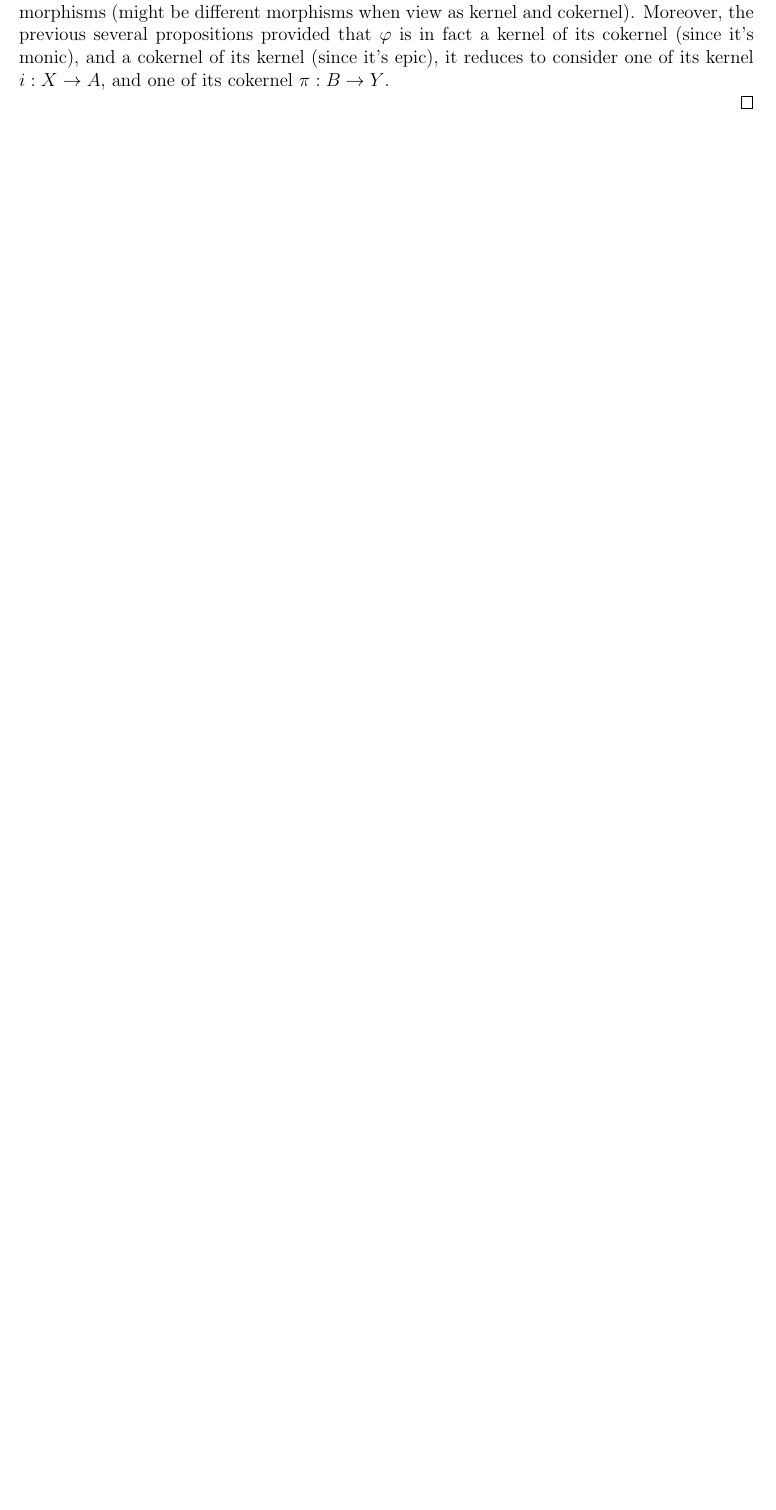
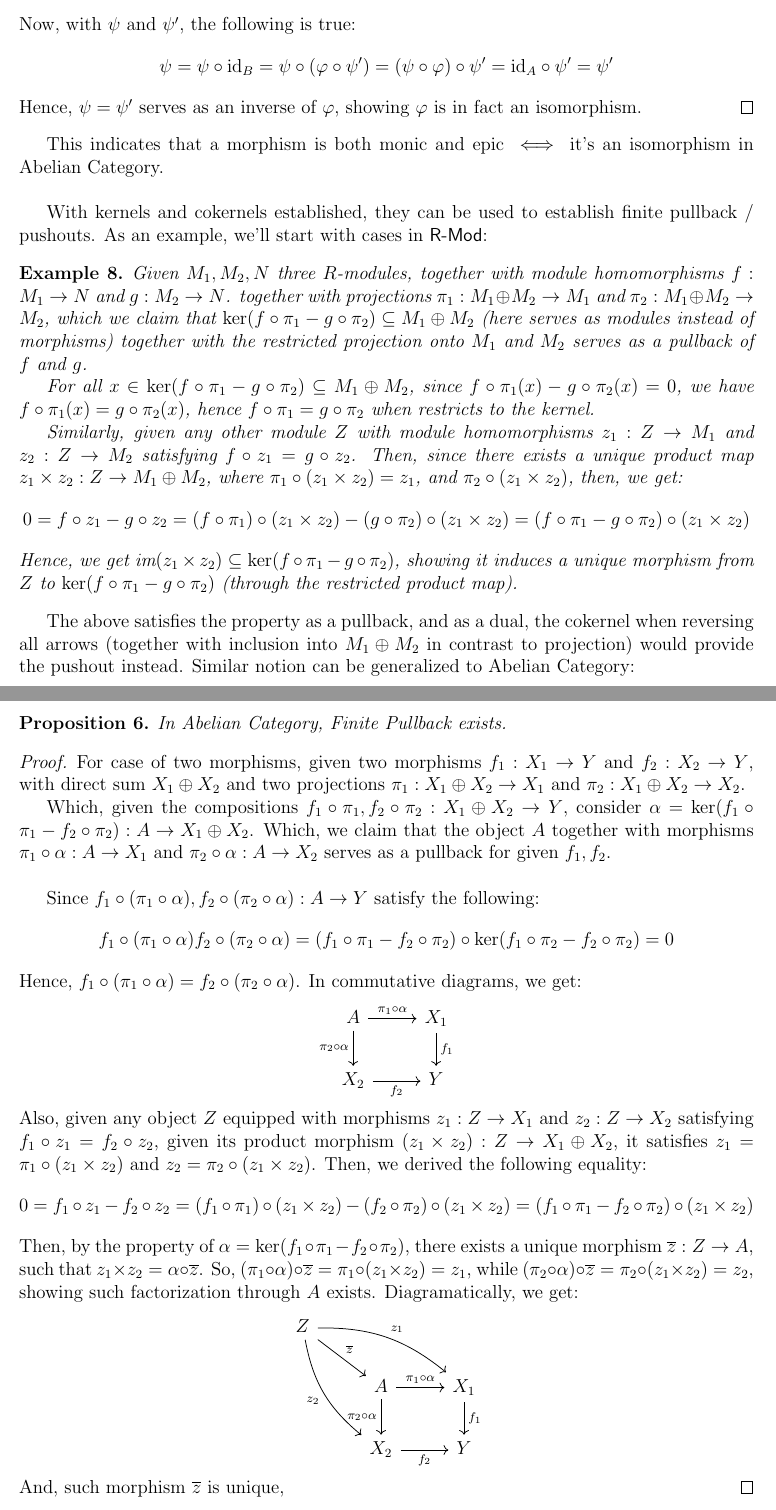
Before and after one commit to BryanWriggler/Summer-2025, a LaTeX document (Research Notes/Homological Algebra/hom_alg.tex): part of page 12 of 12 before the commit and two parts of pages 13 and 14 of 14 after it, the two joined at a grey line, cut at the place of the change, the shorter picture padded with empty space. Compiled offline with pdfLaTeX.

Commit message:
changes to homological algebra notes

```diff
--- a/Research Notes/Homological Algebra/hom_alg.tex
+++ b/Research Notes/Homological Algebra/hom_alg.tex
@@ -20,7 +20,7 @@
 \newcommand{\Aut}{\textmd{Aut}}
 \newcommand{\cat}[1]{\textsf{#1}}
 
-\title{UCSB REU - Homological Algebra}
+\title{Homology on $\cat{R-Mod}$, and Abelian Category}
 \author{Zih-Yu Hsieh}
 \date{2025}
 
@@ -475,4 +475,3 @@ Hence, additive category is not enough, we need stronger restriction on the cate
     Given $\varphi:A\rightarrow B$ that are both monic and epic in an Abelian Category, then it is an isomorphism.
 \end{prop}
 \begin{proof}
-    Since it its both monic and epic, $\varphi$ is both a kernel and cokernel for some other morphisms (might be different morphisms when view as kernel and cokernel). Moreover, the previous several propositions provided that $\varphi$ is in fact a kernel of its cokernel (since it's monic), and a cokernel of its kernel (since it's epic), it reduces to consider one of its kernel $i:X\rightarrow A$, and one of its cokernel $\pi:B\rightarrow Y$.
@@ -481,2 +492,56 @@ Hence, additive category is not enough, we need stronger restriction on the cate
+            B \ar[ru,"\id_B"'] \ar[u,"\exists ! \psi'", dashed]
+        \end{tikzcd}
+    \end{center}
+    Now, with $\psi$ and $\psi'$, the following is true:
+    $$\psi = \psi\circ \id_B = \psi\circ (\varphi\circ \psi') = (\psi\circ\varphi)\circ \psi' = \id_A \circ \psi' = \psi'$$
+    Hence, $\psi=\psi'$ serves as an inverse of $\varphi$, showing $\varphi$ is in fact an isomorphism.
+\end{proof}
+This indicates that a morphism is both monic and epic $\iff$ it's an isomorphism in Abelian Category.
+
+\hfil
+
+With kernels and cokernels established, they can be used to establish finite pullback / pushouts. As an example, we'll start with cases in $\cat{R-Mod}$:
+\begin{exm}
+    Given $M_1,M_2,N$ three $R$-modules, together with module homomorphisms $f:M_1\rightarrow N$ and $g:M_2\rightarrow N$. together with projections $\pi_1:M_1\oplus M_2\rightarrow M_1$ and $\pi_2:M_1\oplus M_2\rightarrow M_2$, which we claim that $\ker(f\circ \pi_1 - g\circ \pi_2)\subseteq M_1\oplus M_2$ (here serves as modules instead of morphisms) together with the restricted projection onto $M_1$ and $M_2$ serves as a pullback of $f$ and $g$.
+
+    For all $x\in \ker(f\circ \pi_1-g\circ\pi_2)\subseteq M_1\oplus M_2$, since $f\circ \pi_1(x)-g\circ\pi_2(x)=0$, we have $f\circ\pi_1(x)=g\circ\pi_2(x)$, hence $f\circ \pi_1=g\circ\pi_2$ when restricts to the kernel.
+
+    Similarly, given any other module $Z$ with module homomorphisms $z_1:Z\rightarrow M_1$ and $z_2:Z\rightarrow M_2$ satisfying $f\circ z_1=g\circ z_2$. Then, since there exists a unique product map $z_1\times z_2:Z\rightarrow M_1\oplus M_2$, where $\pi_1\circ (z_1\times z_2)=z_1$, and $\pi_2\circ (z_1\times z_2)$, then, we get:
+    $$0=f\circ z_1-g\circ z_2 = (f\circ \pi_1)\circ (z_1\times z_2)-(g\circ \pi_2)\circ (z_1\times z_2) = (f\circ \pi_1-g\circ \pi_2)\circ (z_1\times z_2)$$
+    Hence, we get $\textmd{im}(z_1\times z_2)\subseteq \ker(f\circ \pi_1-g\circ \pi_2)$, showing it induces a unique morphism from $Z$ to $\ker(f\circ \pi_1-g\circ \pi_2)$ (through the restricted product map).
+\end{exm}
+
+The above satisfies the property as a pullback, and as a dual, the cokernel when reversing all arrows (together with inclusion into $M_1\oplus M_2$ in contrast to projection) would provide the pushout instead. Similar notion can be generalized to Abelian Category:
+
+\begin{prop}
+    In Abelian Category, Finite Pullback exists.
+\end{prop}
+\begin{proof}
+    For case of two morphisms, given two morphisms $f_1:X_1\rightarrow Y$ and $f_2:X_2\rightarrow Y$, with direct sum $X_1\oplus X_2$ and two projections $\pi_1:X_1\oplus X_2\rightarrow X_1$ and $\pi_2:X_1\oplus X_2\rightarrow X_2$.
+
+    Which, given the compositions $f_1\circ \pi_1, f_2\circ\pi_2:X_1\oplus X_2\rightarrow Y$, consider $\alpha = \ker(f_1\circ \pi_1-f_2\circ\pi_2): A\rightarrow X_1\oplus X_2$. Which, we claim that the object $A$ together with morphisms $\pi_1\circ \alpha:A\rightarrow X_1$ and $\pi_2\circ \alpha:A\rightarrow X_2$ serves as a pullback for given $f_1,f_2$.
+
+    \hfil
+
+    Since $f_1\circ (\pi_1\circ\alpha), f_2\circ (\pi_2\circ\alpha):A\rightarrow Y$ satisfy the following:
+    $$f_1\circ (\pi_1\circ\alpha)f_2\circ (\pi_2\circ\alpha) = (f_1\circ\pi_1-f_2\circ\pi_2)\circ \ker(f_1\circ\pi_2-f_2\circ\pi_2) = 0$$
+    Hence, $f_1\circ (\pi_1\circ \alpha)=f_2\circ(\pi_2\circ \alpha)$. In commutative diagrams, we get:
+    \begin{center}
+        \begin{tikzcd}
+            A \ar[r, "\pi_1\circ \alpha"] \ar[d,"\pi_2\circ\alpha"'] & X_1 \ar[d,"f_1"]\\
+            X_2 \ar[r,"f_2"'] & Y
+        \end{tikzcd}
+    \end{center}
+    Also, given any object $Z$ equipped with morphisms $z_1:Z\rightarrow X_1$ and $z_2:Z\rightarrow X_2$ satisfying $f_1\circ z_1=f_2\circ z_2$, given its product morphism $(z_1\times z_2):Z\rightarrow X_1\oplus X_2$, it satisfies $z_1=\pi_1\circ(z_1\times z_2)$ and $z_2=\pi_2\circ(z_1\times z_2)$. Then, we derived the following equality:
+    $$0=f_1\circ z_1-f_2\circ z_2=(f_1\circ\pi_1)\circ (z_1\times z_2)-(f_2\circ\pi_2)\circ (z_1\times z_2) = (f_1\circ\pi_1-f_2\circ\pi_2)\circ (z_1\times z_2)$$
+    Then, by the property of $\alpha=\ker(f_1\circ\pi_1-f_2\circ\pi_2)$, there exists a unique morphism $\overline{z}:Z\rightarrow A$, such that $z_1\times z_2=\alpha\circ \overline{z}$. So, $(\pi_1\circ\alpha)\circ \overline{z} = \pi_1\circ (z_1\times z_2)=z_1$, while $(\pi_2\circ\alpha)\circ \overline{z}=\pi_2\circ(z_1\times z_2)=z_2$, showing such factorization through $A$ exists. Diagramatically, we get:
+    \begin{center}
+        \begin{tikzcd}
+            Z \ar[rd,"\overline{z}"] \ar[rrd,"z_1",bend left = 20]\ar[rdd, "z_2"', bend right = 20] \\
+            & A \ar[r, "\pi_1\circ \alpha"] \ar[d,"\pi_2\circ\alpha"'] & X_1 \ar[d,"f_1"]\\
+            & X_2 \ar[r,"f_2"'] & Y
+        \end{tikzcd}
+    \end{center}
+    And, such morphism $\overline{z}$ is unique,
 \end{proof}
 \end{document}
```
Also changed, not shown: Research Notes/Homological Algebra/hom_alg.pdf, Research Notes/Homological Algebra/hom_alg.tex (12 more changed lines), 3 other files.
